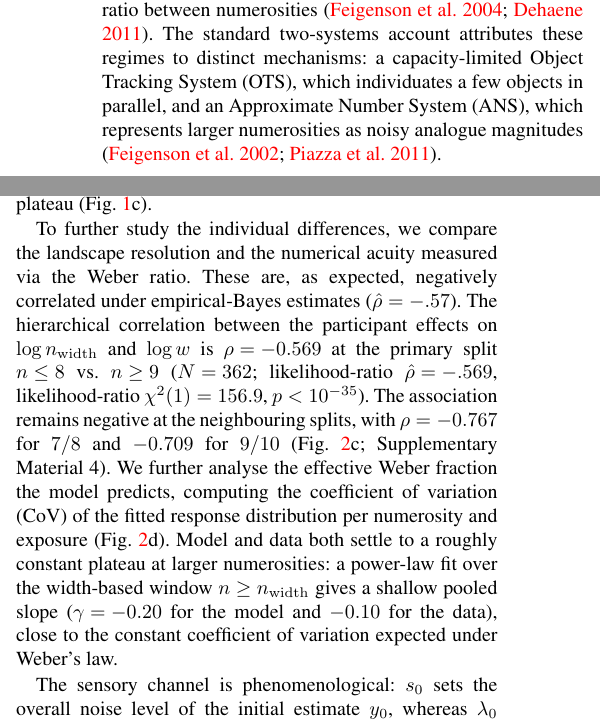
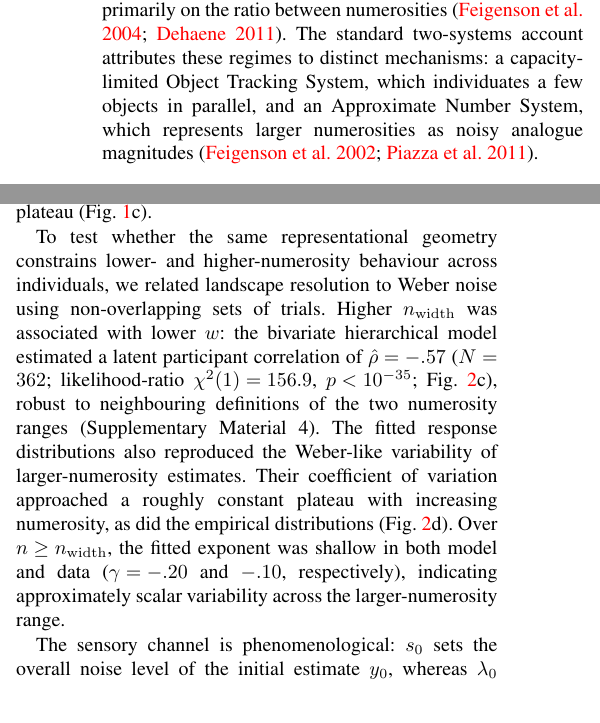
Before and after one commit to eudaldc/hopfield_numbers, a LaTeX document (manuscript/main.tex): two parts of the columns of pages 1 and 4 of 8, joined at a grey line, cut so that both start at the same text. Compiled offline with pdfLaTeX.

Commit message:
better text

```diff
--- a/manuscript/main.tex
+++ b/manuscript/main.tex
@@ -42,7 +41,7 @@ Numerical perception is classically split between an exact system for small sets
 %% Background
 
 % There is OTS and ANS, and nothing in between
-Humans, like many non-human animals, possess a non-symbolic ability to extract numerical information from the environment and represent the numerosity of sets, a capacity commonly termed the number sense~\citep{dehaene_number_2011,nieder_neuronal_2016}. This ability is typically expressed in two characteristic behavioural regimes: small sets, typically up to three or four items, are apprehended rapidly and with high accuracy, a phenomenon known as subitizing~\citep{kaufman_discrimination_1949, mandler_subitizing_1982}. Beyond this range, responses become slower and less accurate, response variability grows with set size, and discrimination depends primarily on the ratio between numerosities~\citep{feigenson_core_2004,dehaene_number_2011}. The standard two-systems account attributes these regimes to distinct mechanisms: a capacity-limited Object Tracking System (OTS), which individuates a few objects in parallel, and an Approximate Number System (ANS), which represents larger numerosities as noisy analogue magnitudes ~\citep{feigenson_representations_2002,piazza_subitizing_2011}.
+Humans, like many non-human animals, possess a non-symbolic ability to extract numerical information from the environment and represent the numerosity of sets, a capacity commonly termed the number sense~\citep{dehaene_number_2011,nieder_neuronal_2016}. This ability is typically expressed in two characteristic behavioural regimes: small sets, typically up to three or four items, are apprehended rapidly and with high accuracy, a phenomenon known as subitizing~\citep{kaufman_discrimination_1949, mandler_subitizing_1982}. Beyond this range, responses become slower and less accurate, response variability grows with set size, and discrimination depends primarily on the ratio between numerosities~\citep{feigenson_core_2004,dehaene_number_2011}. The standard two-systems account attributes these regimes to distinct mechanisms: a capacity-limited Object Tracking System, which individuates a few objects in parallel, and an Approximate Number System, which represents larger numerosities as noisy analogue magnitudes~\citep{feigenson_representations_2002, piazza_subitizing_2011}.
 
 % Model by G&G
 An alternative account of the number sense treats both regimes as outputs of a single code for discrete numerosities. Gallistel and Gelman proposed that a non-verbal counting process represents discrete, countable quantities as analogue magnitudes generated by successive increments and arranged on a linear scale~\citep{gallistel_preverbal_1992,gallistel_non-verbal_2000}. These representations exhibit scalar variability: their standard deviation grows in proportion to magnitude, so neighbouring magnitude distributions overlap increasingly at larger values. This provides a route by which one code can support highly accurate small-number judgements while yielding increasingly graded, ratio-dependent errors for larger numerosities, without assigning the two regimes to separate systems~\citep{whalen_nonverbal_1999, cordes_variability_2001}.
@@ -134,10 +133,10 @@ Among the models considered, the power-law attractor provided the best account o
 Because clean-up is a dynamical process, its convergence time provides a direct predictor of response time. The convergence-only and hybrid links were effectively indistinguishable ($\Delta\mathrm{AIC}=0.24$), so we retained convergence time alone as the more parsimonious model. The entropy-only link performed substantially worse ($\Delta\mathrm{AIC}=1579.5$; Fig.~\ref{fig:comparison}b). Thus, under a single latent-to-time mapping shared across exposure durations, residual readout entropy did not add supported predictive value beyond convergence time. Nevertheless, since clean-up does not converge on the flat large-numerosity landscape, its settling time would grow without bound; the give-up mechanism caps it after $G$ steps, so the predicted response time plateaus onto the data rather than diverging past the budget's onset (Fig.~\ref{fig:fit}c, vertical line).
 
 % Parameter interpretation: landscape
-The fitted landscape has wells with width growing with magnitude, so they are sharp and well separated for small numbers and broad and overlapping for large ones. Since $\sigma_c$ and $p$ are identifiable under a parameter recovery analysis (\hyperref[sup-sm:recovery]{Supplementary Material~3}), we summarize the fitted width law with the operational index $n_{\mathrm{width}}=\sigma_c^{-1/p}$, which combines its scale and exponent into a single profile-level measure. In the joint fit, the shared width law gives $n_{\mathrm{width}} = 8.5$, which coincides with the onset of the response-time plateau (Fig.~\ref{fig:conceptual}c).
+The fitted landscape has wells with width growing with magnitude, so they are sharp and well separated for small numbers and broad and overlapping for large ones. Since $\sigma_c$ and $p$ are not identifiable under a parameter recovery analysis (\hyperref[sup-sm:recovery]{Supplementary Material~3}), we summarize the fitted width law with the operational index $n_{\mathrm{width}}=\sigma_c^{-1/p}$, which combines its scale and exponent into a single profile-level measure. In the joint fit, the shared width law gives $n_{\mathrm{width}} = 8.5$, which coincides with the onset of the response-time plateau (Fig.~\ref{fig:conceptual}c).
 
 % Individual differences
-To further study the individual differences, we compare the landscape resolution and the numerical acuity measured via the Weber ratio. These are, as expected, negatively correlated under empirical-Bayes estimates ($\hat{\rho}=-.57$). The hierarchical correlation between the participant effects on $\log n_{\mathrm{width}}$ and $\log w$ is $\rho=-0.569$ at the primary split $n\le 8$ vs.\ $n\ge 9$ ($N=362$; likelihood-ratio $\hat{\rho}=-.569$, likelihood-ratio $\chi^2(1)=156.9$, $p<10^{-35}$). The association remains negative at the neighbouring splits, with $\rho=-0.767$ for $7/8$ and $-0.709$ for $9/10$ (Fig.~\ref{fig:comparison}c; \hyperref[sup-sm:predictions]{Supplementary Material~4}). We further analyse the effective Weber fraction the model predicts, computing the coefficient of variation (CoV) of the fitted response distribution per numerosity and exposure (Fig.~\ref{fig:comparison}d). Model and data both settle to a roughly constant plateau at larger numerosities: a power-law fit over the width-based window $n\ge n_{\mathrm{width}}$ gives a shallow pooled slope ($\gamma=-0.20$ for the model and $-0.10$ for the data), close to the constant coefficient of variation expected under Weber's law.
+To test whether the same representational geometry constrains lower- and higher-numerosity behaviour across individuals, we related landscape resolution to Weber noise using non-overlapping sets of trials. Higher $n_{\mathrm{width}}$ was associated with lower $w$: the bivariate hierarchical model estimated a latent participant correlation of $\hat{\rho}=-.57$ ($N=362$; likelihood-ratio $\chi^2(1)=156.9$, $p<10^{-35}$; Fig.~\ref{fig:comparison}c), robust to neighbouring definitions of the two numerosity ranges (\hyperref[sup-sm:predictions]{Supplementary Material~4}). The fitted response distributions also reproduced the Weber-like variability of larger-numerosity estimates. Their coefficient of variation approached a roughly constant plateau with increasing numerosity, as did the empirical distributions (Fig.~\ref{fig:comparison}d). Over $n\geq n_{\mathrm{width}}$, the fitted exponent was shallow in both model and data ($\gamma=-.20$ and $-.10$, respectively), indicating approximately scalar variability across the larger-numerosity range.
 
 % Noise
 The sensory channel is phenomenological: $s_0$ sets the overall noise level of the initial estimate $y_0$, whereas $\lambda_0$ determines how that noise grows with numerosity. These parameters vary across exposure durations so that changes in input quality are not forced onto the shared landscape, and we do not assign them a further cognitive interpretation.
```
Also changed, not shown: manuscript/main.bbl, manuscript/main.pdf, manuscript/main.tex (6 more changed lines), 5 other files.
